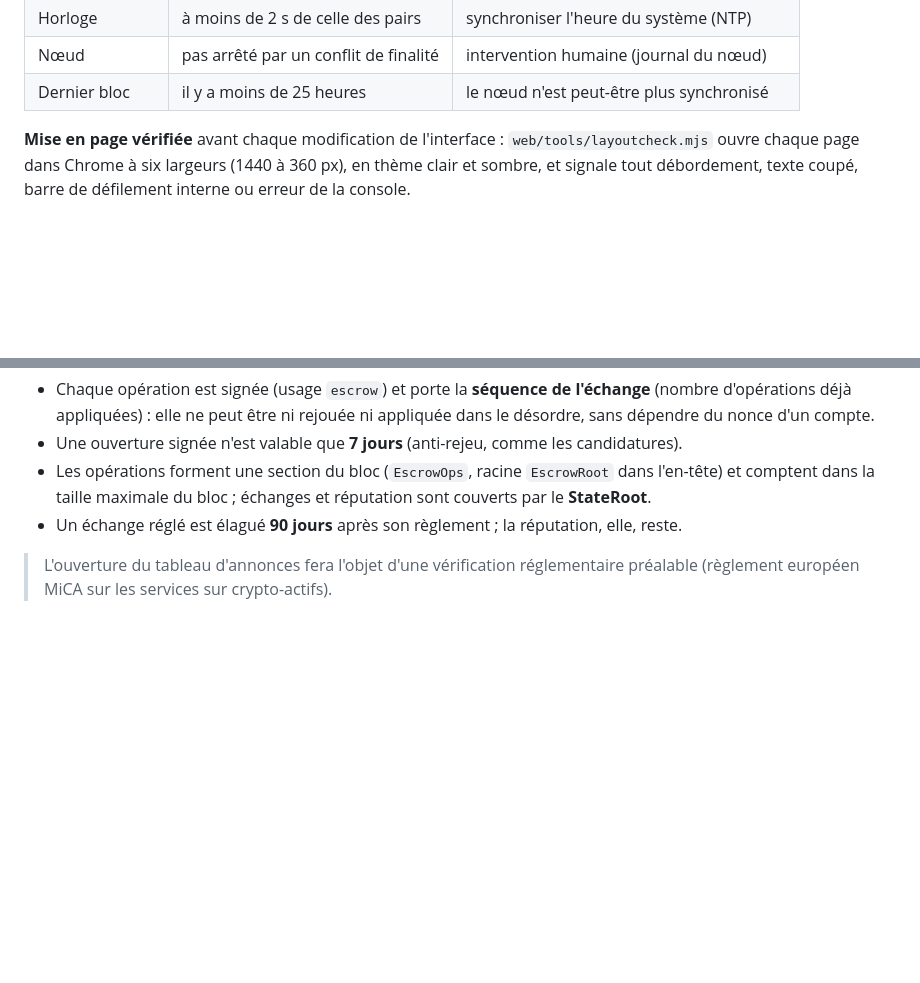
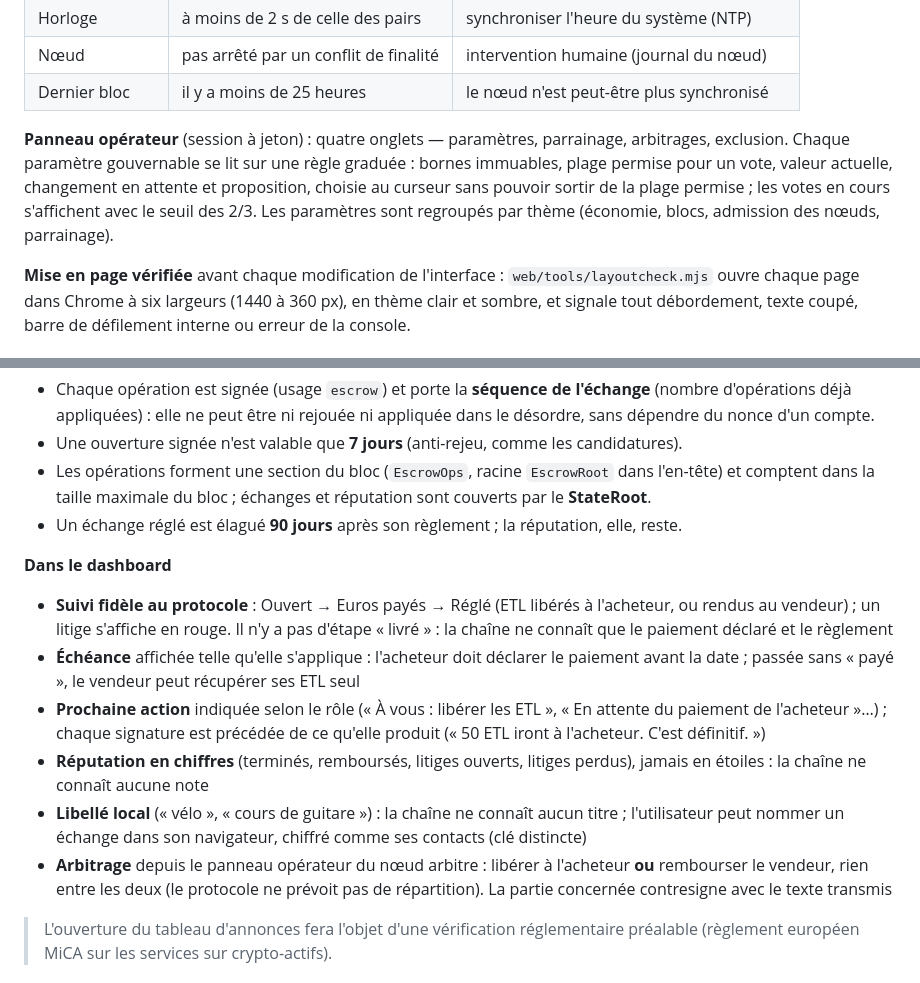
Before and after one commit to makoto-kanamoto/etl, a Markdown page: docs/ARCHITECTURE.md, 2 parts joined by grey strips. Rendered like a GitHub page; blank space fills up the shorter version.

Commit message:
docs(dashboard): suivi des échanges, libellés locaux, arbitrage et panneau opérateur

```diff
--- a/docs/ARCHITECTURE.md
+++ b/docs/ARCHITECTURE.md
@@ -279,6 +279,12 @@ explication.
 | Horloge | à moins de 2 s de celle des pairs | synchroniser l'heure du système (NTP) |
 | Nœud | pas arrêté par un conflit de finalité | intervention humaine (journal du nœud) |
 | Dernier bloc | il y a moins de 25 heures | le nœud n'est peut-être plus synchronisé |
+
+**Panneau opérateur** (session à jeton) : quatre onglets — paramètres, parrainage, arbitrages,
+exclusion. Chaque paramètre gouvernable se lit sur une règle graduée : bornes immuables, plage permise
+pour un vote, valeur actuelle, changement en attente et proposition, choisie au curseur sans pouvoir
+sortir de la plage permise ; les votes en cours s'affichent avec le seuil des 2/3. Les paramètres sont
+regroupés par thème (économie, blocs, admission des nœuds, parrainage).
 
 **Mise en page vérifiée** avant chaque modification de l'interface : `web/tools/layoutcheck.mjs` ouvre
 chaque page dans Chrome à six largeurs (1440 à 360 px), en thème clair et sombre, et signale tout
@@ -721,6 +727,23 @@ L'escrow bloque donc les ETL du vendeur dans l'état, et le règlement exige l'a
 - Les opérations forment une section du bloc (`EscrowOps`, racine `EscrowRoot` dans l'en-tête) et comptent dans la taille maximale du bloc ; échanges et réputation sont couverts par le **StateRoot**.
 - Un échange réglé est élagué **90 jours** après son règlement ; la réputation, elle, reste.
 
+**Dans le dashboard**
+- **Suivi fidèle au protocole** : Ouvert → Euros payés → Réglé (ETL libérés à l'acheteur, ou rendus au
+  vendeur) ; un litige s'affiche en rouge. Il n'y a pas d'étape « livré » : la chaîne ne connaît que le
+  paiement déclaré et le règlement
+- **Échéance** affichée telle qu'elle s'applique : l'acheteur doit déclarer le paiement avant la date ;
+  passée sans « payé », le vendeur peut récupérer ses ETL seul
+- **Prochaine action** indiquée selon le rôle (« À vous : libérer les ETL », « En attente du paiement de
+  l'acheteur »…) ; chaque signature est précédée de ce qu'elle produit (« 50 ETL iront à l'acheteur.
+  C'est définitif. »)
+- **Réputation en chiffres** (terminés, remboursés, litiges ouverts, litiges perdus), jamais en étoiles :
+  la chaîne ne connaît aucune note
+- **Libellé local** (« vélo », « cours de guitare ») : la chaîne ne connaît aucun titre ; l'utilisateur
+  peut nommer un échange dans son navigateur, chiffré comme ses contacts (clé distincte)
+- **Arbitrage** depuis le panneau opérateur du nœud arbitre : libérer à l'acheteur **ou** rembourser le
+  vendeur, rien entre les deux (le protocole ne prévoit pas de répartition). La partie concernée
+  contresigne avec le texte transmis
+
 > L'ouverture du tableau d'annonces fera l'objet d'une vérification réglementaire préalable (règlement européen MiCA sur les services sur crypto-actifs).
 
 ### Moyens de paiement euros
```
